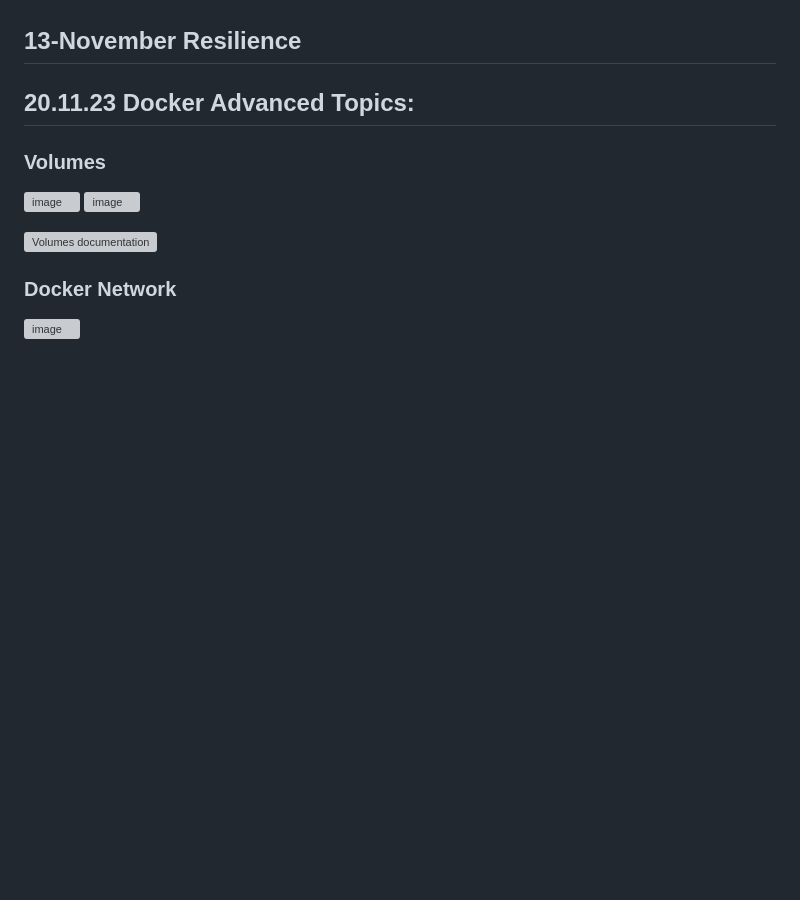
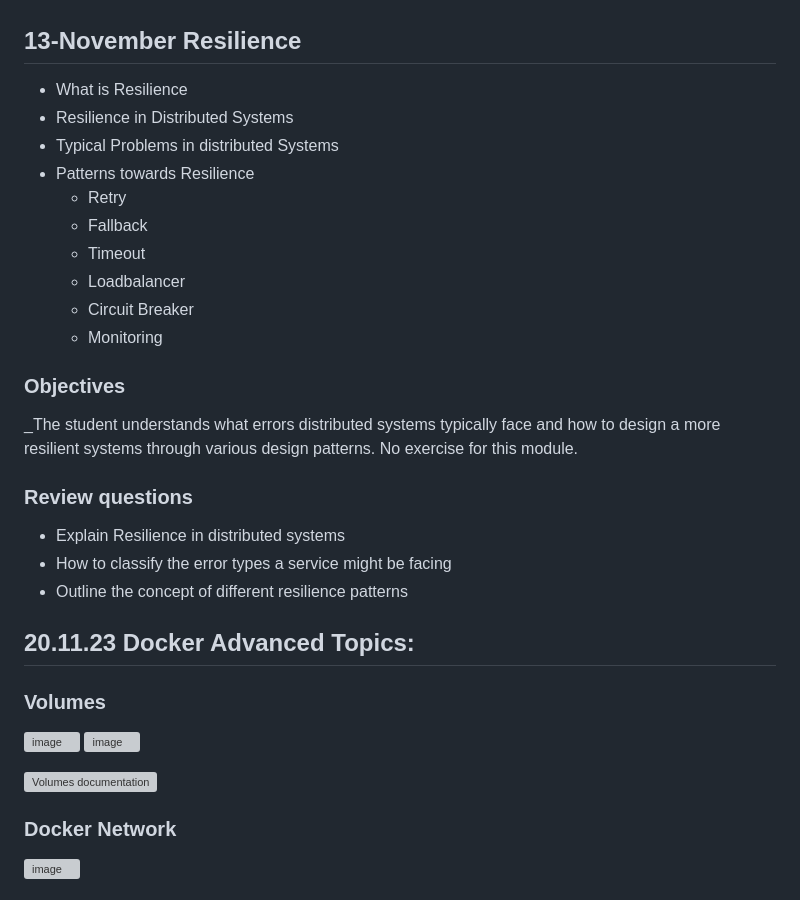
Before and after one commit to StraysWonderland/hse-2023-winter, a Markdown page: README.md, the part around the change. Drawn GitHub-style; blank space fills up the shorter version; grey boxes are pictures that could not be loaded.

Commit message:
Update README.md with Resilience Recap

```diff
--- a/README.md
+++ b/README.md
@@ -257,6 +257,28 @@ _The student knows about the evolution of distributed systems (and middleware) a
 
 ## 13-November Resilience
 
+* What is Resilience
+* Resilience in Distributed Systems
+* Typical Problems in distributed Systems
+* Patterns towards Resilience
+    * Retry
+    * Fallback
+    * Timeout
+    * Loadbalancer
+    * Circuit Breaker
+    * Monitoring
+
+### Objectives
+
+_The student understands what errors distributed systems typically face and how to design a more resilient systems through various design patterns.
+No exercise for this module.
+
+### Review questions
+* Explain Resilience in distributed systems
+* How to classify the error types a service might be facing
+* Outline the concept of different resilience patterns
+
+
 ## 20.11.23 Docker Advanced Topics:
 ### Volumes
 ![image](https://github.com/StraysWonderland/hse-2023-winter/assets/22505258/0c1ff9b9-ba50-42d7-9eba-160abb912a72)
```
